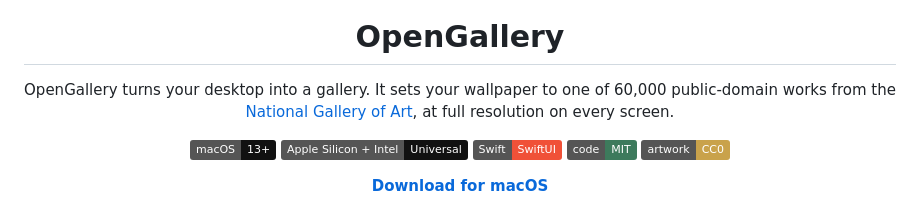
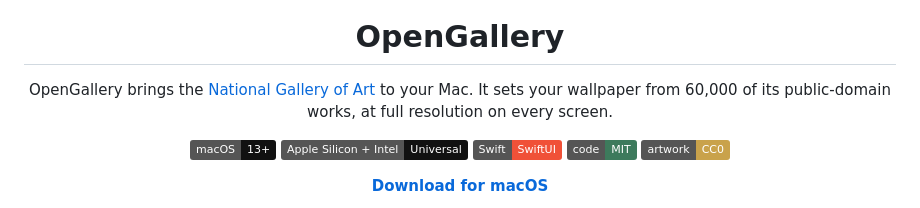
Before and after one commit to isaaczaak/easel, a Markdown page: README.md, the part around the change. Drawn GitHub-style; badges without logos.

Commit message:
README: open with bringing the National Gallery of Art to your Mac
Co-Authored-By: Claude Opus 5.5 <noreply@anthropic.com>

```diff
--- a/README.md
+++ b/README.md
@@ -5,10 +5,10 @@
 <h1 align="center">OpenGallery</h1>
 
 <p align="center">
-  OpenGallery turns your desktop into a gallery. It sets your wallpaper to one of
-  60,000 public-domain works from the
-  <a href="https://www.nga.gov/artworks/free-images-and-open-access">National Gallery of Art</a>,
-  at full resolution on every screen.
+  OpenGallery brings the
+  <a href="https://www.nga.gov/artworks/free-images-and-open-access">National Gallery of Art</a>
+  to your Mac. It sets your wallpaper from 60,000 of its public-domain works, at
+  full resolution on every screen.
 </p>
 
 <p align="center">
```
